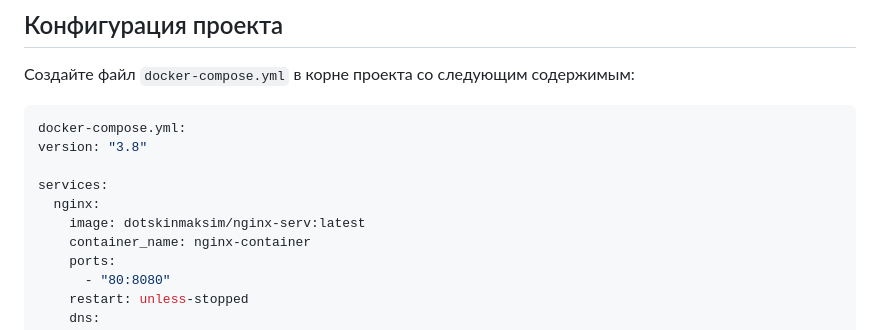
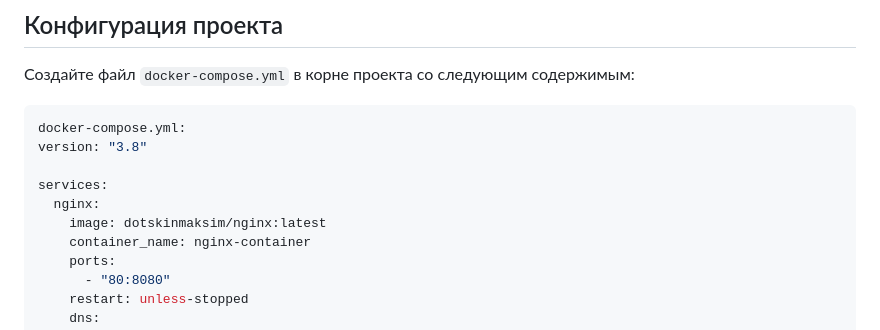
Before and after one commit to DotskinMaksim/advertisements-service, a Markdown page: README.md, the part around the change. GitHub-like rendering.

```diff
--- a/README.md
+++ b/README.md
@@ -56,7 +56,7 @@ version: "3.8"
 
 services:
   nginx:
-    image: dotskinmaksim/nginx-serv:latest
+    image: dotskinmaksim/nginx:latest
     container_name: nginx-container
     ports:
       - "80:8080"
```
